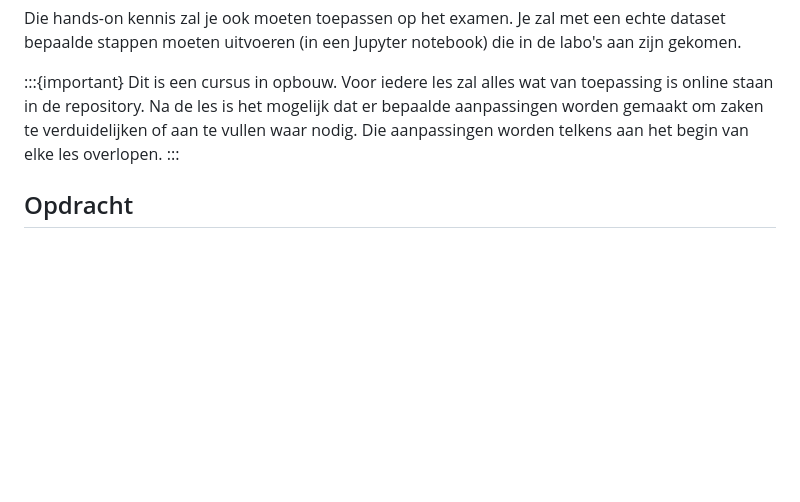
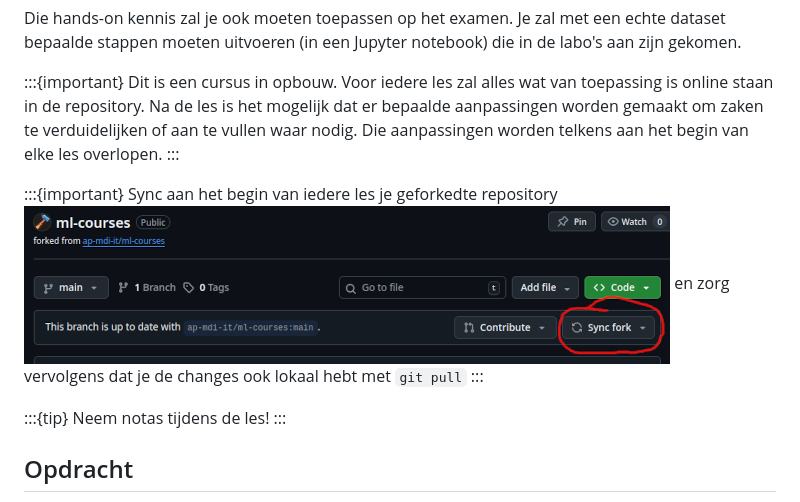
Before and after one commit to ap-mdi-it/ml-courses, a Markdown page: book/ml_principles/afspraken.md, the part around the change. GitHub-like rendering; pictures changed too: img/fork_sync.png (added); blank space fills up the shorter version.

```diff
--- a/book/ml_principles/afspraken.md
+++ b/book/ml_principles/afspraken.md
@@ -25,6 +25,16 @@ Na de les is het mogelijk dat er bepaalde aanpassingen worden gemaakt om zaken t
 Die aanpassingen worden telkens aan het begin van elke les overlopen.
 :::
 
+:::{important}
+Sync aan het begin van iedere les je geforkedte repository
+![](../../img/fork_sync.png)
+en zorg vervolgens dat je de changes ook lokaal hebt met `git pull`
+:::
+
+:::{tip}
+Neem notas tijdens de les!
+:::
+
 ## Opdracht
 In je opdracht ga je zelf een (mini-)use-case uitwerken rond een bestaande vraag en een bestaande dataset naar keuze.
 Je levert een (serie) notebook(s) af met daarin minimaal volgende secties:
```
Also changed, not shown: 3 other files.
